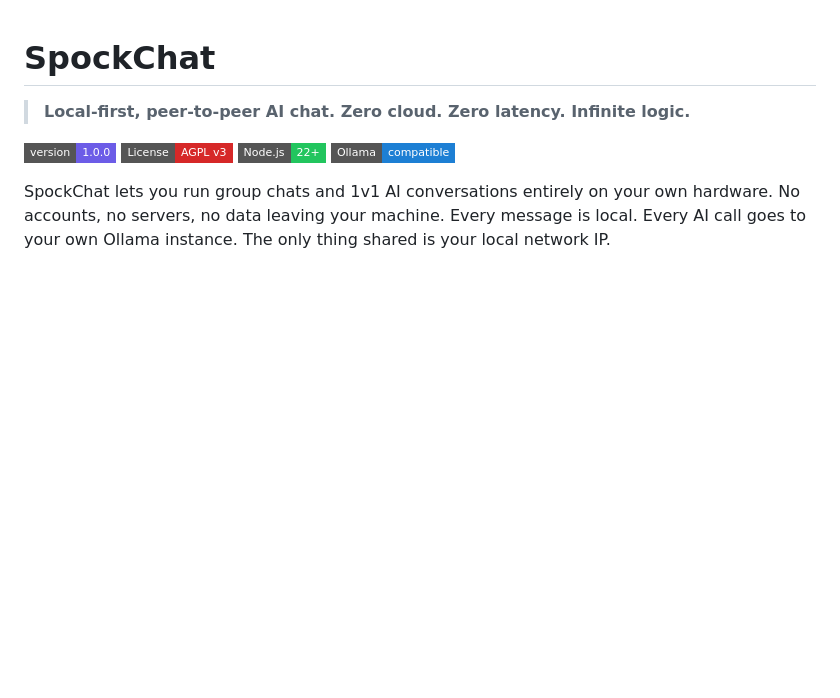
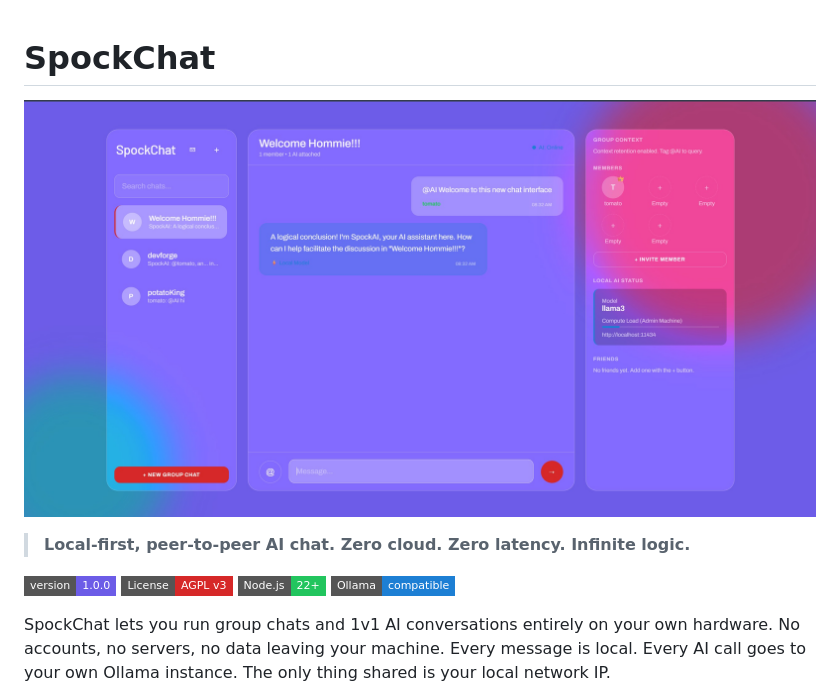
Before and after one commit to 06pratyush/SpockChat, a Markdown page: README.md, the part around the change. Drawn GitHub-style; badges without logos; blank space fills up the shorter version.

Commit message:
Add logo to README

```diff
--- a/README.md
+++ b/README.md
@@ -1,4 +1,7 @@
 # SpockChat
+
+![SpockChat Logo](assets/logo.png)
+
 
 > **Local-first, peer-to-peer AI chat. Zero cloud. Zero latency. Infinite logic.**
 
```
